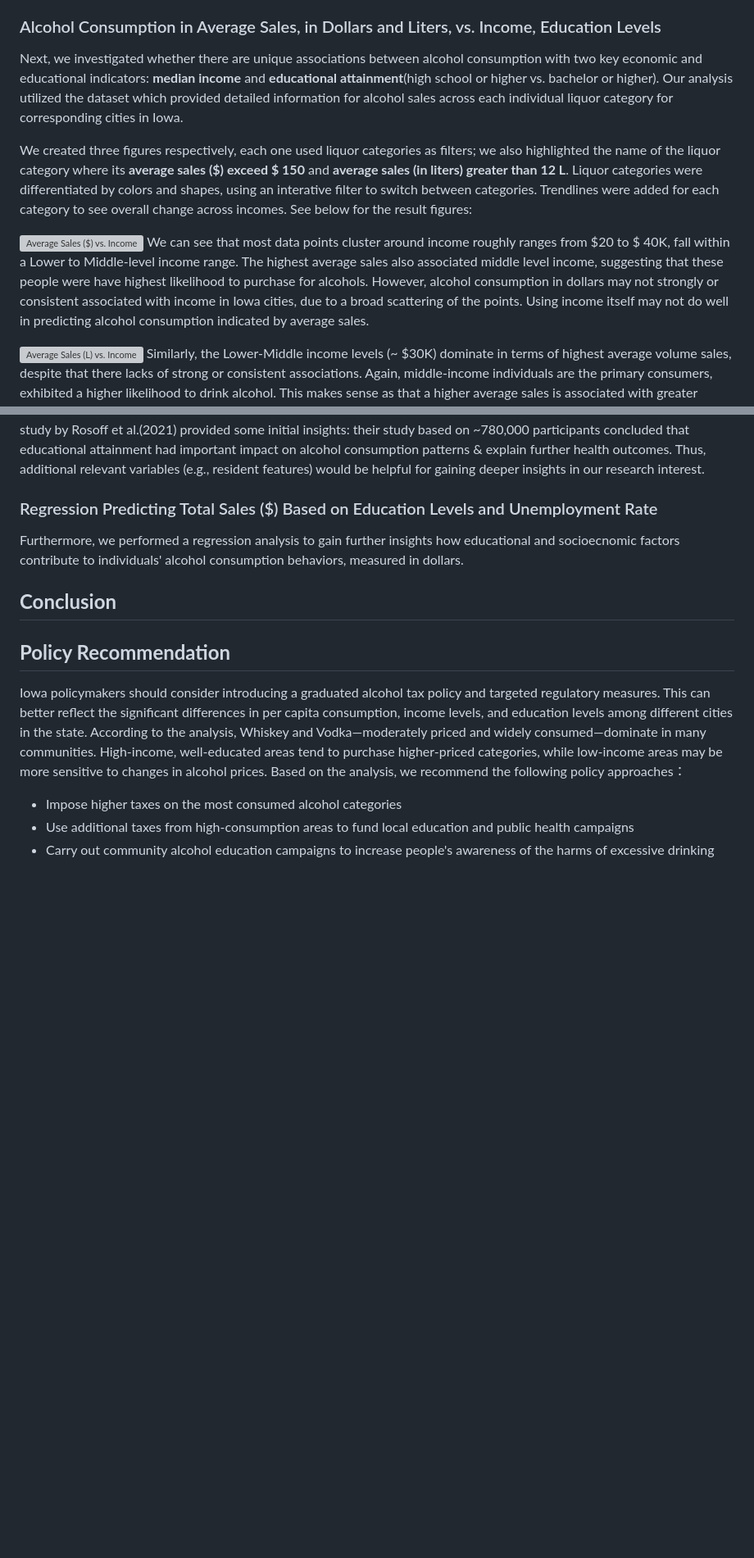
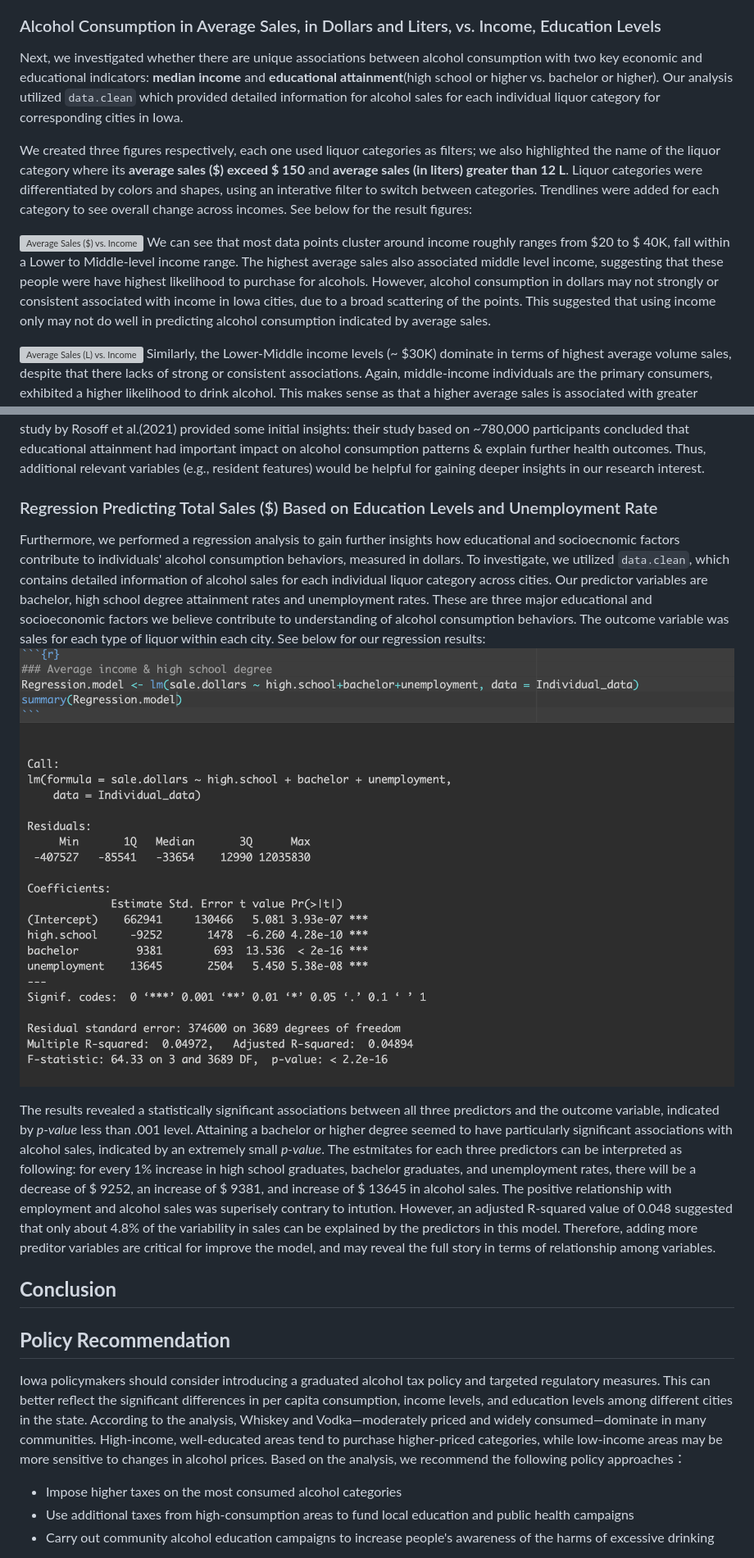
Before and after one commit to zhaoama/ADAN7900, a Markdown page: README.md, 2 parts joined by grey strips. Shown: that part at 82% size. Rendered like a GitHub page; blank space fills up the shorter version; grey boxes are pictures that could not be loaded.

```diff
--- a/README.md
+++ b/README.md
@@ -158,13 +161,12 @@ Additionally, since the pattern vary across racial groups, it implies that cultu
 Refer back to earlier conclusions that Black and Asian residents demonstrated higher sales per capita than White residents than White residents, whereas here it showed higher % White residents is associated with higher alcohol consumptions. A variation in findings remind us to be mindful of other factors, such as socialeconomic (e.g., working oppirtunities) and psychological factors (e.g., community culturals), they can altogether contribute to variations in people's alcohol consumption choices.
 
 ###  Alcohol Consumption in Average Sales, in Dollars and Liters, vs. Income, Education Levels
-Next, we investigated whether there are unique associations between alcohol consumption with two key economic and educational indicators: **median income** and **educational attainment**(high school or higher vs. bachelor or higher). Our analysis utilized the dataset which provided detailed information for alcohol sales across each individual liquor category for corresponding cities in Iowa.
+Next, we investigated whether there are unique associations between alcohol consumption with two key economic and educational indicators: **median income** and **educational attainment**(high school or higher vs. bachelor or higher). Our analysis utilized `data.clean` which provided detailed information for alcohol sales for each individual liquor category for corresponding cities in Iowa.
 
 We created three figures respectively, each one used liquor categories as filters; we also highlighted the name of the liquor category where its ****average sales ($)** exceed $ 150** and ****average sales (in liters)** greater than 12 L**. Liquor categories were differentiated by colors and shapes, using an interative filter to switch between categories. Trendlines were added for each category to see overall change across incomes. See below for the result figures:
 
 ![Average Sales ($) vs. Income](images/Sales_vs_Income.png)
-We can see that most data points cluster around income roughly ranges from $20 to $ 40K, fall within a Lower to Middle-level income range. The highest average sales also associated middle level income, suggesting that these people were have highest likelihood to purchase for alcohols.
-However, alcohol consumption in dollars may not strongly or consistent associated with income in Iowa cities, due to a broad scattering of the points. Using income itself may not do well in predicting alcohol consumption indicated by average sales.
+We can see that most data points cluster around income roughly ranges from $20 to $ 40K, fall within a Lower to Middle-level income range. The highest average sales also associated middle level income, suggesting that these people were have highest likelihood to purchase for alcohols. However, alcohol consumption in dollars may not strongly or consistent associated with income in Iowa cities, due to a broad scattering of the points. This suggested that using income only may not do well in predicting alcohol consumption indicated by average sales.
 
 ![Average Sales (L) vs. Income](images/Volume_Sale_vs_Income.png)
 Similarly, the Lower-Middle income levels (~ $30K) dominate in terms of highest average volume sales, despite that there lacks of strong or consistent associations. Again, middle-income individuals are the primary consumers, exhibited a higher likelihood to drink alcohol. This makes sense as that a higher average sales is associated with greater volume of sales. For those who earn lower or higher income, volume sales do not significantly differ, suggesting lack of consumption patterns.
@@ -175,11 +177,10 @@ Generally, cities had a higher percentage of population who completed high schoo
 However, both education levels did not do well in predicting alcohol consumption patterns because of the scattered data points, and did not vary significantly in terms of average sales between the two educational levels. This lack of understanding again suggested a consideration of including other possible explanatory factors, such as risk education on alcohol consumption, cultural factors, employment rate, to fully understand such complex patterns. We may also need a larger sample size (e.g., outside of Iowa) to be confident in observing difference in alcohol consumptions within each group. One study by Rosoff et al.(2021) provided some initial insights: their study based on ~780,000 participants concluded that educational attainment had important impact on alcohol consumption patterns & explain further health outcomes. Thus, additional relevant variables (e.g., resident features) would be helpful for gaining deeper insights in our research interest.
 
 ### Regression Predicting Total Sales ($) Based on Education Levels and Unemployment Rate
-Furthermore, we performed a regression analysis to gain further insights how educational and socioecnomic factors contribute to individuals' alcohol consumption behaviors, measured in dollars.
+Furthermore, we performed a regression analysis to gain further insights how educational and socioecnomic factors contribute to individuals' alcohol consumption behaviors, measured in dollars. To investigate, we utilized `data.clean`, which contains detailed information of alcohol sales for each individual liquor category across cities. Our predictor variables are bachelor, high school degree attainment rates and unemployment rates. These are three major educational and socioeconomic factors we believe contribute to understanding of alcohol consumption behaviors. The outcome variable was sales for each type of liquor within each city. See below for our regression results:
+![Regression Model](images/Regression_Model.png)
 
-
-
-
+The results revealed a statistically significant associations between all three predictors and the outcome variable, indicated by _p-value_ less than .001 level. Attaining a bachelor or higher degree seemed to have particularly significant associations with alcohol sales, indicated by an extremely small _p-value_. The estmitates for each three predictors can be interpreted as following: for every 1% increase in high school graduates, bachelor graduates, and unemployment rates, there will be a decrease of $ 9252, an increase of $ 9381, and increase of $ 13645 in alcohol sales. The positive relationship with employment and alcohol sales was superisely contrary to intution. However, an adjusted R-squared value of 0.048 suggested that only about 4.8% of the variability in sales can be explained by the predictors in this model. Therefore, adding more preditor variables are critical for improve the model, and may reveal the full story in terms of relationship among variables.
 
 ## **Conclusion**
 
```
Also changed, not shown: other parts of README.md (+8 -5 lines).
